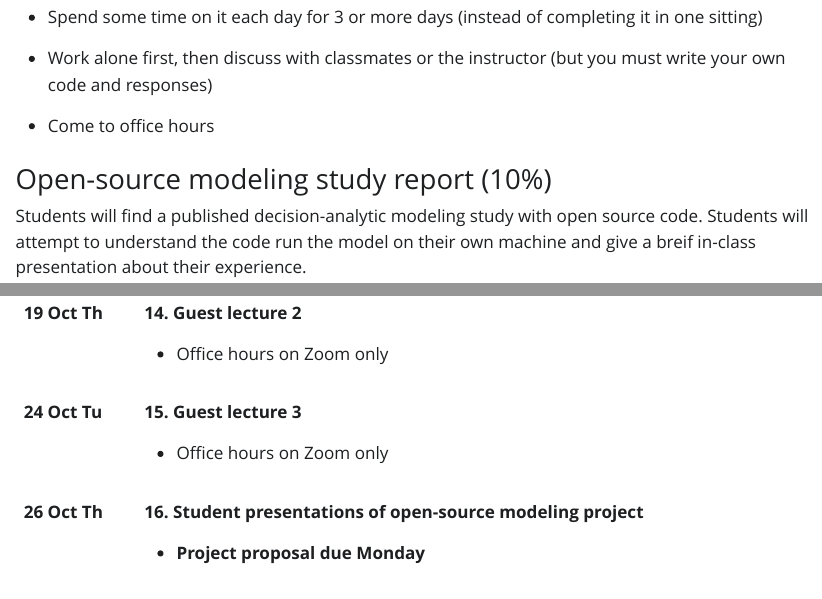
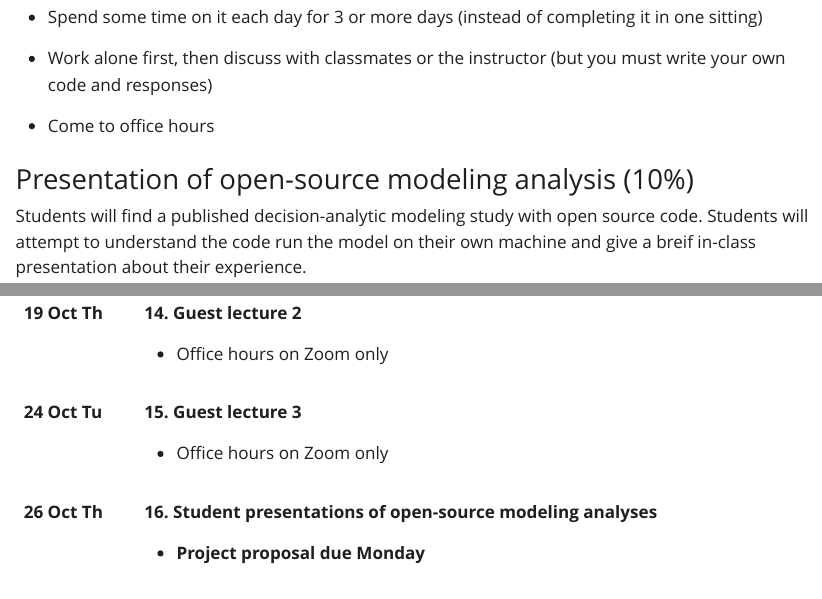
Before and after one commit to altonrus/epib-676, a Quarto document (syllabus/epid-676_syllabus.qmd): the page in a window 1100 px wide, from 3120 px down, and a second part further down, joined at a grey line. The pictures show the output file syllabus/epid-676_syllabus.html that the author committed with the source, opened offline; Quarto's library style sheets are replaced by a plain one without menus.

Commit message:
Changed student presentation name in syllabus

```diff
--- a/syllabus/epid-676_syllabus.qmd
+++ b/syllabus/epid-676_syllabus.qmd
@@ -91,7 +91,7 @@ Out of fairness to your classmates, late assignments will only be accepted in ex
 
 -   Come to office hours
 
-### Open-source modeling study report (10%)
+### Presentation of open-source modeling analysis (10%)
 
 Students will find a published decision-analytic modeling study with open source code. Students will attempt to understand the code run the model on their own machine and give a breif in-class presentation about their experience.
 
@@ -250,7 +250,7 @@ In accordance with McGill University's *Charter of Students' Rights*, students h
 |               |                                                                                                                                                                                                                                                                                                      |
 |               | -   Office hours on Zoom only                                                                                                                                                                                                                                                                        |
 +---------------+------------------------------------------------------------------------------------------------------------------------------------------------------------------------------------------------------------------------------------------------------------------------------------------------------+
-| **26 Oct Th** | **16. Student presentations of open-source modeling project**                                                                                                                                                                                                                                        |
+| **26 Oct Th** | **16. Student presentations of open-source modeling analyses**                                                                                                                                                                                                                                       |
 |               |                                                                                                                                                                                                                                                                                                      |
 |               | -   **Project proposal due Monday**                                                                                                                                                                                                                                                                  |
 +---------------+------------------------------------------------------------------------------------------------------------------------------------------------------------------------------------------------------------------------------------------------------------------------------------------------------+
```
Also changed, not shown: syllabus/epid-676_syllabus.html, syllabus/epid-676_syllabus.pdf.
